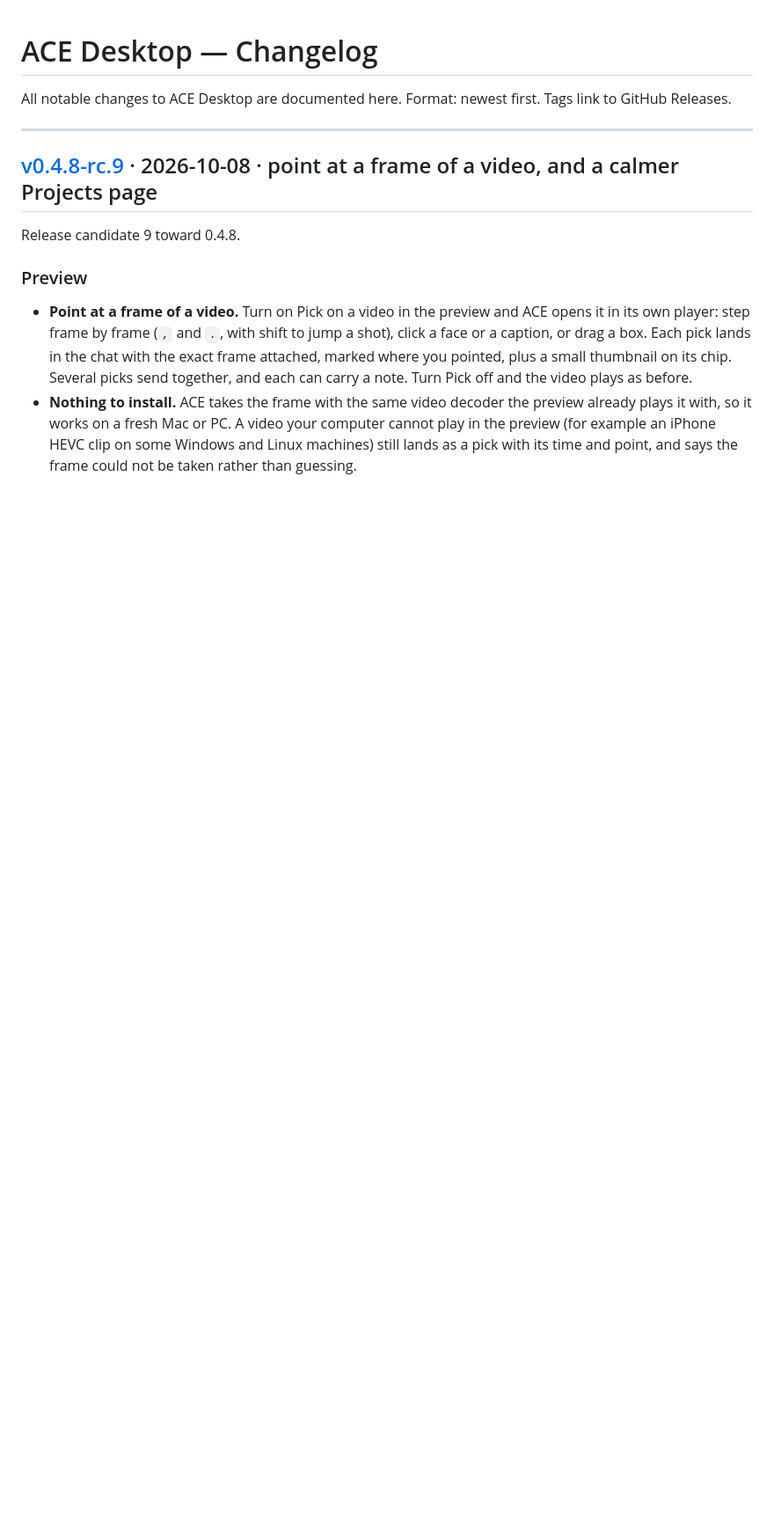
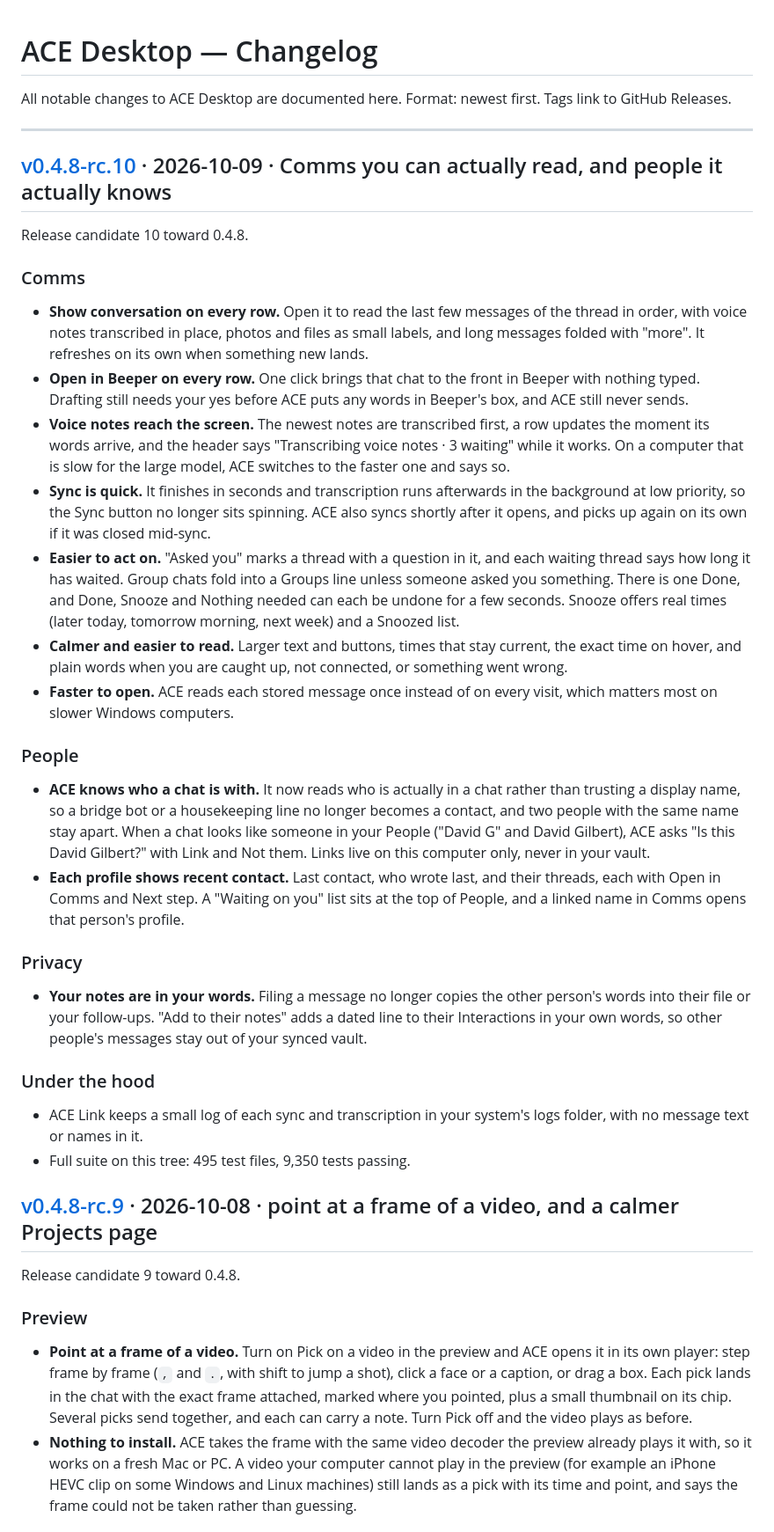
Before and after one commit to actualize-ace/ace-desktop, a Markdown page: CHANGELOG.md, the part around the change. Shown at 88% size. Drawn GitHub-style; blank space fills up the shorter version.

Commit message:
docs: sync CHANGELOG for v0.4.8-rc.10 release

```diff
--- a/CHANGELOG.md
+++ b/CHANGELOG.md
@@ -4,6 +4,30 @@ All notable changes to ACE Desktop are documented here.
 Format: newest first. Tags link to GitHub Releases.
 
 ---
+
+## [v0.4.8-rc.10](https://github.com/actualize-ace/ace-desktop/releases/tag/ace-desktop-v0.4.8-rc.10) · 2026-10-09 · Comms you can actually read, and people it actually knows
+
+Release candidate 10 toward 0.4.8.
+
+### Comms
+- **Show conversation on every row.** Open it to read the last few messages of the thread in order, with voice notes transcribed in place, photos and files as small labels, and long messages folded with "more". It refreshes on its own when something new lands.
+- **Open in Beeper on every row.** One click brings that chat to the front in Beeper with nothing typed. Drafting still needs your yes before ACE puts any words in Beeper's box, and ACE still never sends.
+- **Voice notes reach the screen.** The newest notes are transcribed first, a row updates the moment its words arrive, and the header says "Transcribing voice notes · 3 waiting" while it works. On a computer that is slow for the large model, ACE switches to the faster one and says so.
+- **Sync is quick.** It finishes in seconds and transcription runs afterwards in the background at low priority, so the Sync button no longer sits spinning. ACE also syncs shortly after it opens, and picks up again on its own if it was closed mid-sync.
+- **Easier to act on.** "Asked you" marks a thread with a question in it, and each waiting thread says how long it has waited. Group chats fold into a Groups line unless someone asked you something. There is one Done, and Done, Snooze and Nothing needed can each be undone for a few seconds. Snooze offers real times (later today, tomorrow morning, next week) and a Snoozed list.
+- **Calmer and easier to read.** Larger text and buttons, times that stay current, the exact time on hover, and plain words when you are caught up, not connected, or something went wrong.
+- **Faster to open.** ACE reads each stored message once instead of on every visit, which matters most on slower Windows computers.
+
+### People
+- **ACE knows who a chat is with.** It now reads who is actually in a chat rather than trusting a display name, so a bridge bot or a housekeeping line no longer becomes a contact, and two people with the same name stay apart. When a chat looks like someone in your People ("David G" and David Gilbert), ACE asks "Is this David Gilbert?" with Link and Not them. Links live on this computer only, never in your vault.
+- **Each profile shows recent contact.** Last contact, who wrote last, and their threads, each with Open in Comms and Next step. A "Waiting on you" list sits at the top of People, and a linked name in Comms opens that person's profile.
+
+### Privacy
+- **Your notes are in your words.** Filing a message no longer copies the other person's words into their file or your follow-ups. "Add to their notes" adds a dated line to their Interactions in your own words, so other people's messages stay out of your synced vault.
+
+### Under the hood
+- ACE Link keeps a small log of each sync and transcription in your system's logs folder, with no message text or names in it.
+- Full suite on this tree: 495 test files, 9,350 tests passing.
 
 ## [v0.4.8-rc.9](https://github.com/actualize-ace/ace-desktop/releases/tag/ace-desktop-v0.4.8-rc.9) · 2026-10-08 · point at a frame of a video, and a calmer Projects page
 
```
